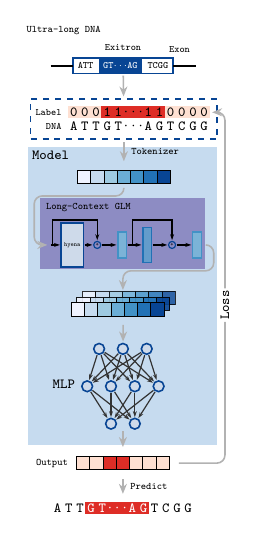
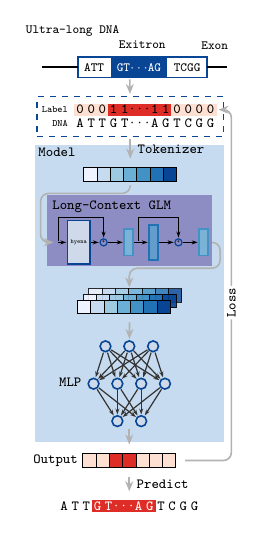
Before and after one commit to cauliyang/deepchopper-paper, a LaTeX figure (figures/grant_figure.tex): the whole page. Compiled offline with pdfLaTeX.

Commit message:
style: Update scale and position of nodes in grant_figure Tex

```diff
--- a/figures/grant_figure.tex
+++ b/figures/grant_figure.tex
@@ -71,18 +71,18 @@
 			\node (exitron-label2) [above right= of exon-n4, xshift=-7] {Exon};
 		\end{scope}
 
-		\node (left) [left= 16pt of exon-n1]  {};
-		\node (right) [right= 16pt of exon-n3]   {};
+		\node (left) [left= 20pt of exon-n1]  {};
+		\node (right) [right= 11pt of exon-n3]   {};
 
 		\path (left) edge[-, thick]  (exon-n1)
 		(exon-n3) edge[-, thick] (right);
+		\node (dnalabel) [above=8pt of exon-n1, xshift=-12pt] {Ultra-long DNA};
 	\end{scope}
 
-	\node (dnalabel) [above=8pt of exon-n1, xshift=-11pt] {\tiny \ttfamily Ultra-long DNA};
 
 	% RNAseq Matrix
 	\begin{scope}[shift={(exon.center)},
-			yshift=-1.1cm, xshift=8,
+			yshift=-1.2cm, xshift=8,
 			node distance=0mm, scale=0.7, transform shape]
 		\matrix (rnaseq) [matrix of nodes, nodes in empty cells,
 			column sep=-\pgflinewidth, row sep=1pt,
```
Also changed, not shown: figures/grant_figure.tex (12 more changed lines).
